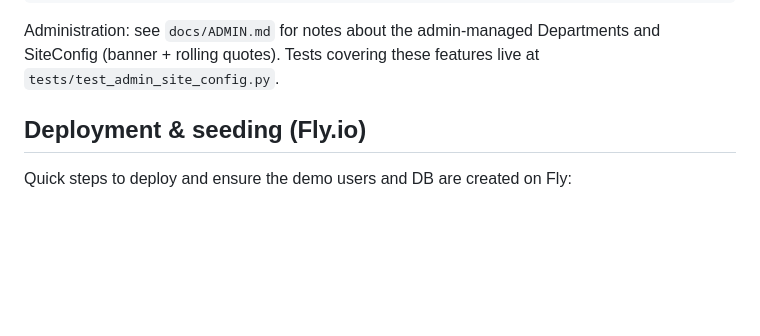
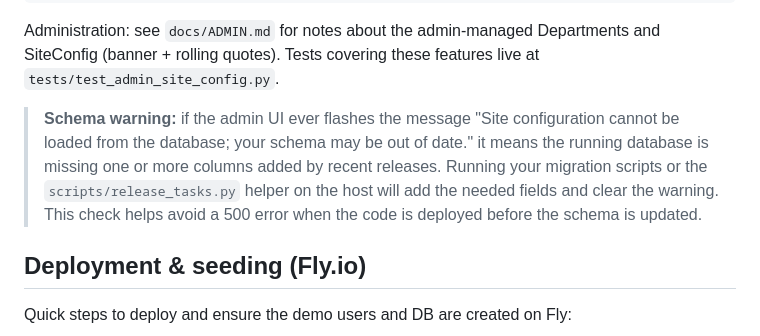
Before and after one commit to ninnis92-stack/process-management-system, a Markdown page: README.md, the part around the change. Rendered like a GitHub page; blank space fills up the shorter version.

Commit message:
docs: note schema warning for site_config

```diff
--- a/README.md
+++ b/README.md
@@ -224,6 +224,14 @@ make deploy-safe
 
 
 Administration: see `docs/ADMIN.md` for notes about the admin-managed Departments and SiteConfig (banner + rolling quotes). Tests covering these features live at `tests/test_admin_site_config.py`.
+
+> **Schema warning:** if the admin UI ever flashes the message
+> "Site configuration cannot be loaded from the database; your schema may be
+> out of date." it means the running database is missing one or more columns
+> added by recent releases.  Running your migration scripts or the
+> `scripts/release_tasks.py` helper on the host will add the needed fields
+> and clear the warning.  This check helps avoid a 500 error when the code is
+> deployed before the schema is updated.
 
 ## Deployment & seeding (Fly.io)
 
```
